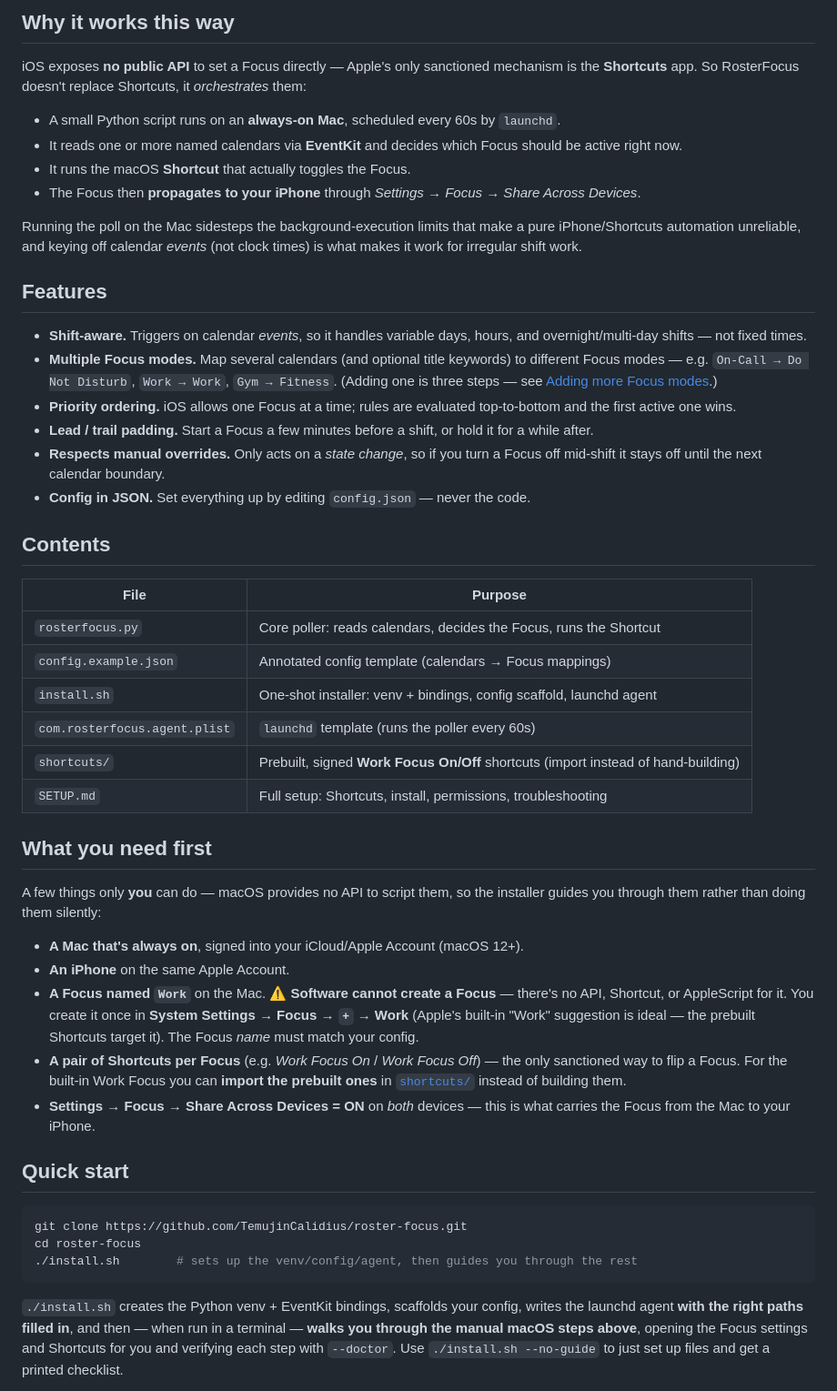
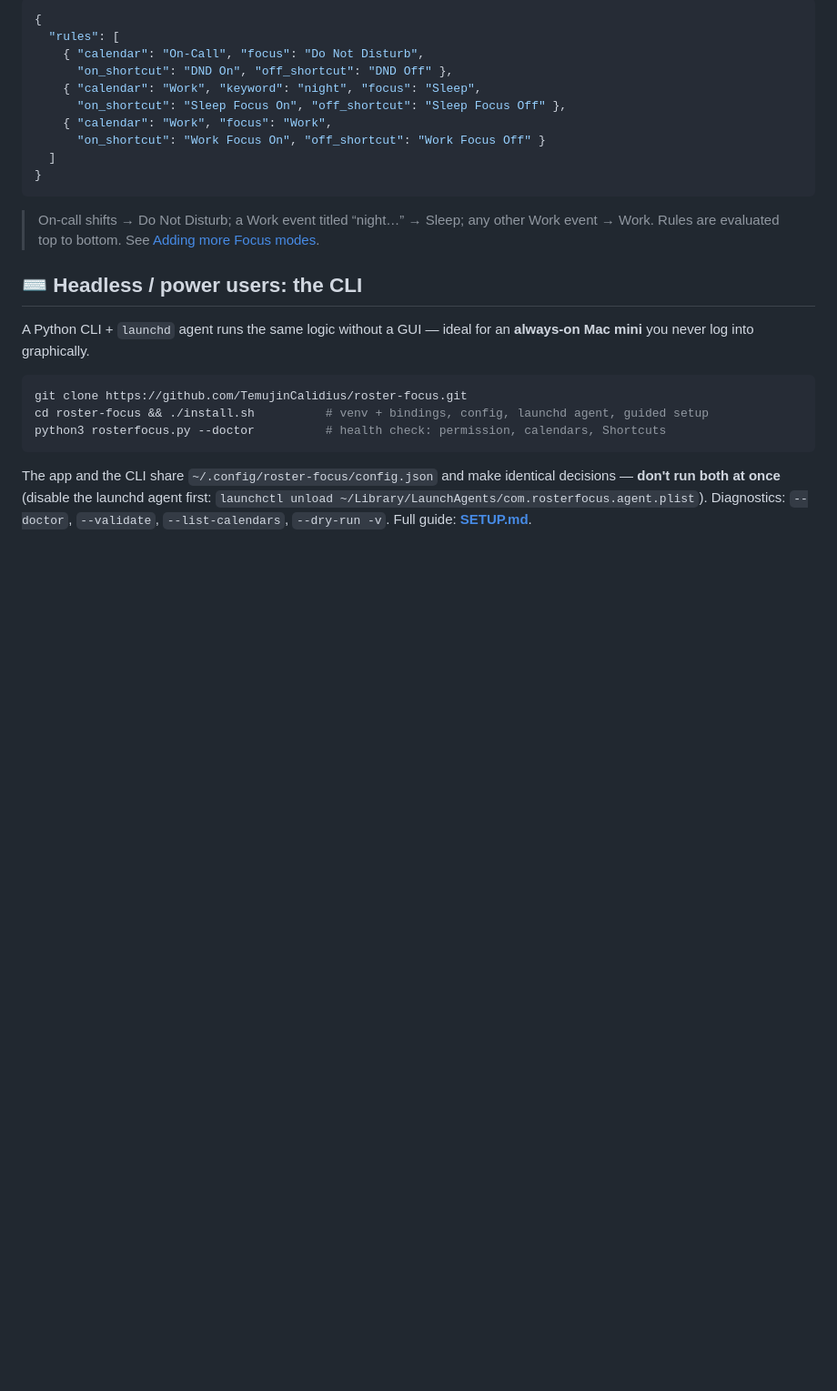
Before and after one commit to TemujinCalidius/roster-focus, a Markdown page: README.md, the part around one of its changes. Shown at 91% size. Rendered like a GitHub page; blank space fills up the shorter version.

````diff
--- a/README.md
+++ b/README.md
@@ -47,76 +82,34 @@ See [`app/README.md`](app/README.md) for the app; the rest of this page covers t
 
-## Why it works this way
+```jsonc
+{
+  "rules": [
+    { "calendar": "On-Call", "focus": "Do Not Disturb",
+      "on_shortcut": "DND On", "off_shortcut": "DND Off" },
+    { "calendar": "Work", "keyword": "night", "focus": "Sleep",
+      "on_shortcut": "Sleep Focus On", "off_shortcut": "Sleep Focus Off" },
+    { "calendar": "Work", "focus": "Work",
+      "on_shortcut": "Work Focus On", "off_shortcut": "Work Focus Off" }
+  ]
+}
+```
 
-iOS exposes **no public API** to set a Focus directly — Apple's only sanctioned
-mechanism is the **Shortcuts** app. So RosterFocus doesn't replace Shortcuts, it
-*orchestrates* them:
+> On-call shifts → Do Not Disturb; a Work event titled “night…” → Sleep; any other Work event →
+> Work. Rules are evaluated top to bottom. See
+> [Adding more Focus modes](SETUP.md#adding-more-focus-modes).
 
-- A small Python script runs on an **always-on Mac**, scheduled every 60s by `launchd`.
-- It reads one or more named calendars via **EventKit** and decides which Focus
-  should be active right now.
-- It runs the macOS **Shortcut** that actually toggles the Focus.
-- The Focus then **propagates to your iPhone** through
-  *Settings → Focus → Share Across Devices*.
+## ⌨️ Headless / power users: the CLI
 
-Running the poll on the Mac sidesteps the background-execution limits that make a
-pure iPhone/Shortcuts automation unreliable, and keying off calendar *events*
-(not clock times) is what makes it work for irregular shift work.
-
-## Features
-
-- **Shift-aware.** Triggers on calendar *events*, so it handles variable days,
-  hours, and overnight/multi-day shifts — not fixed times.
-- **Multiple Focus modes.** Map several calendars (and optional title keywords)
-  to different Focus modes — e.g. `On-Call → Do Not Disturb`, `Work → Work`,
-  `Gym → Fitness`. (Adding one is three steps — see
-  [Adding more Focus modes](SETUP.md#adding-more-focus-modes).)
-- **Priority ordering.** iOS allows one Focus at a time; rules are evaluated
-  top-to-bottom and the first active one wins.
-- **Lead / trail padding.** Start a Focus a few minutes before a shift, or hold
-  it for a while after.
-- **Respects manual overrides.** Only acts on a *state change*, so if you turn a
-  Focus off mid-shift it stays off until the next calendar boundary.
-- **Config in JSON.** Set everything up by editing `config.json` — never the code.
-
-## Contents
-
-| File | Purpose |
-|------|---------|
-| `rosterfocus.py` | Core poller: reads calendars, decides the Focus, runs the Shortcut |
-| `config.example.json` | Annotated config template (calendars → Focus mappings) |
-| `install.sh` | One-shot installer: venv + bindings, config scaffold, launchd agent |
-| `com.rosterfocus.agent.plist` | `launchd` template (runs the poller every 60s) |
-| `shortcuts/` | Prebuilt, signed **Work Focus On/Off** shortcuts (import instead of hand-building) |
-| `SETUP.md` | Full setup: Shortcuts, install, permissions, troubleshooting |
-
-## What you need first
-
-A few things only **you** can do — macOS provides no API to script them, so the
-installer guides you through them rather than doing them silently:
-
-- **A Mac that's always on**, signed into your iCloud/Apple Account (macOS 12+).
-- **An iPhone** on the same Apple Account.
-- **A Focus named `Work`** on the Mac. ⚠️ **Software cannot create a Focus** —
-  there's no API, Shortcut, or AppleScript for it. You create it once in
-  **System Settings → Focus → `+` → Work** (Apple's built-in "Work" suggestion is
-  ideal — the prebuilt Shortcuts target it). The Focus *name* must match your config.
-- **A pair of Shortcuts per Focus** (e.g. *Work Focus On* / *Work Focus Off*) —
-  the only sanctioned way to flip a Focus. For the built-in Work Focus you can
-  **import the prebuilt ones** in [`shortcuts/`](shortcuts/) instead of building them.
-- **Settings → Focus → Share Across Devices = ON** on *both* devices — this is
-  what carries the Focus from the Mac to your iPhone.
-
-## Quick start
+A Python CLI + `launchd` agent runs the same logic without a GUI — ideal for an **always-on Mac
+mini** you never log into graphically.
 
 ```bash
 git clone https://github.com/TemujinCalidius/roster-focus.git
-cd roster-focus
-./install.sh        # sets up the venv/config/agent, then guides you through the rest
+cd roster-focus && ./install.sh          # venv + bindings, config, launchd agent, guided setup
+python3 rosterfocus.py --doctor          # health check: permission, calendars, Shortcuts
 ```
 
-`./install.sh` creates the Python venv + EventKit bindings, scaffolds your config,
-writes the launchd agent **with the right paths filled in**, and then — when run
-in a terminal — **walks you through the manual macOS steps above**, opening the
-Focus settings and Shortcuts for you and verifying each step with `--doctor`.
-Use `./install.sh --no-guide` to just set up files and get a printed checklist.
+The app and the CLI share `~/.config/roster-focus/config.json` and make identical decisions —
+**don't run both at once** (disable the launchd agent first:
+`launchctl unload ~/Library/LaunchAgents/com.rosterfocus.agent.plist`). Diagnostics:
+`--doctor`, `--validate`, `--list-calendars`, `--dry-run -v`. Full guide: **[SETUP.md](SETUP.md)**.
 
````
Also changed, not shown: other parts of README.md (+85 -71 lines), docs/assets/hero-alt.jpg (added), docs/assets/hero.jpg (added), docs/assets/how-it-works.jpg (added), docs/assets/icon-showcase.jpg (added), docs/assets/icon.png (added), docs/assets/social-preview.jpg (added), 2 other files.
